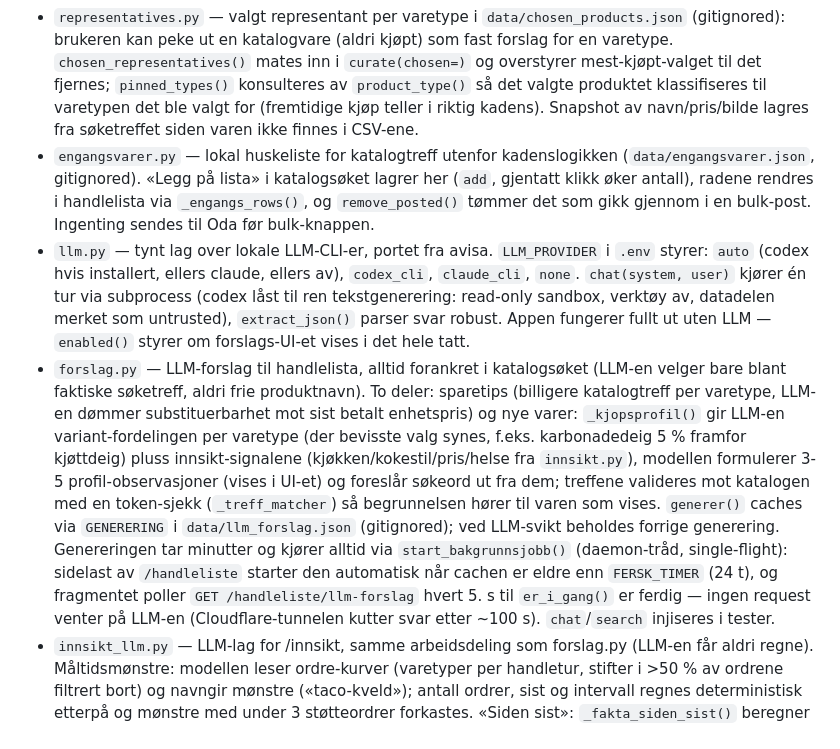
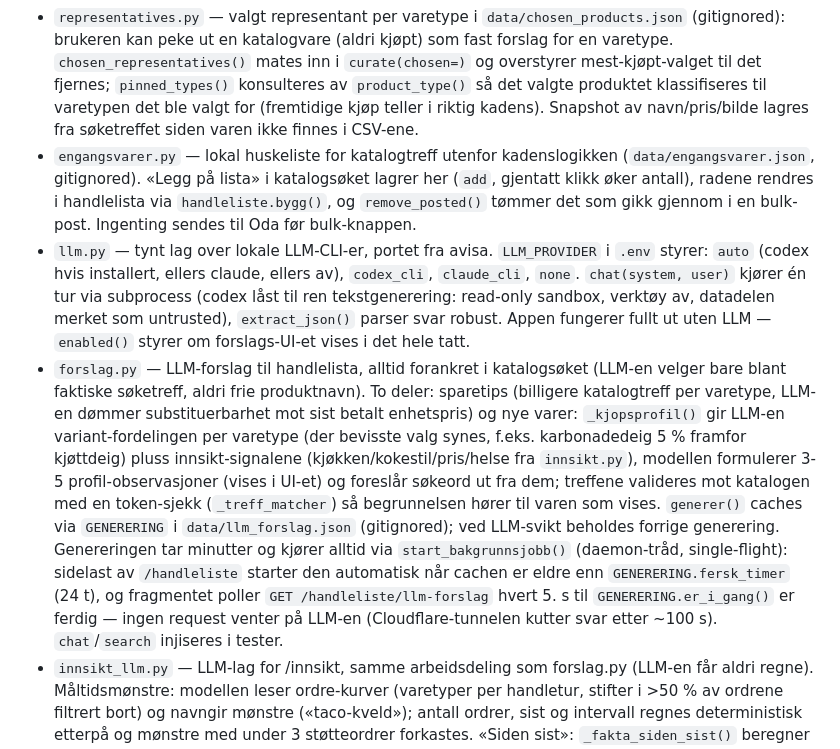
Before and after one commit to mhellevang/min-oda, a Markdown page: CLAUDE.md, the part around the change. Rendered like a GitHub page.

Commit message:
Rett to foreldede henvisninger i CLAUDE.md

```diff
--- a/CLAUDE.md
+++ b/CLAUDE.md
@@ -51,9 +51,9 @@ All analysis modules accept DataFrames from `data_loader.load_both()` and return
 - `handleliste.py` — hele beregningen bak /handleliste bak ett kall: `bygg(lines, valg, kurv=, kilder=)` → `Liste` (rader, kurv-antall, ekstra-antall, `total`). `Valg` er filtersettet (cycle/top/max_per_cat/search/new_list/top_up) med `Valg.fra_form()` for HTMX-formene, `Kilder` er de cachede oppslagene fra web-laget (priser, bilder, baseline-ids), og `Rad` er én ferdig rad for `_list_row.html` — samme form for kadens-rader og engangsvarer. Rekkefølgen curate → compute_diff er innebygd (compute_diff krever kolonner bare curate legger på), og `foreslått antall` regnes bare i `build_list.foreslatt_antall()`. `variant_rad()` bygger raden bak variant-bytte/-add. Rutene rendrer, de regner ikke.
 - `cart_diff.py:compute_diff(ideal, cart, top_up)` — joins curated list against the live cart *by varetype, not product_id*. Default returns only varetypes missing from the cart. `top_up=True` also includes those with too-low quantity.
 - `representatives.py` — valgt representant per varetype i `data/chosen_products.json` (gitignored): brukeren kan peke ut en katalogvare (aldri kjøpt) som fast forslag for en varetype. `chosen_representatives()` mates inn i `curate(chosen=)` og overstyrer mest-kjøpt-valget til det fjernes; `pinned_types()` konsulteres av `product_type()` så det valgte produktet klassifiseres til varetypen det ble valgt for (fremtidige kjøp teller i riktig kadens). Snapshot av navn/pris/bilde lagres fra søketreffet siden varen ikke finnes i CSV-ene.
-- `engangsvarer.py` — lokal huskeliste for katalogtreff utenfor kadenslogikken (`data/engangsvarer.json`, gitignored). «Legg på lista» i katalogsøket lagrer her (`add`, gjentatt klikk øker antall), radene rendres i handlelista via `_engangs_rows()`, og `remove_posted()` tømmer det som gikk gjennom i en bulk-post. Ingenting sendes til Oda før bulk-knappen.
+- `engangsvarer.py` — lokal huskeliste for katalogtreff utenfor kadenslogikken (`data/engangsvarer.json`, gitignored). «Legg på lista» i katalogsøket lagrer her (`add`, gjentatt klikk øker antall), radene rendres i handlelista via `handleliste.bygg()`, og `remove_posted()` tømmer det som gikk gjennom i en bulk-post. Ingenting sendes til Oda før bulk-knappen.
 - `llm.py` — tynt lag over lokale LLM-CLI-er, portet fra avisa. `LLM_PROVIDER` i `.env` styrer: `auto` (codex hvis installert, ellers claude, ellers av), `codex_cli`, `claude_cli`, `none`. `chat(system, user)` kjører én tur via subprocess (codex låst til ren tekstgenerering: read-only sandbox, verktøy av, datadelen merket som untrusted), `extract_json()` parser svar robust. Appen fungerer fullt ut uten LLM — `enabled()` styrer om forslags-UI-et vises i det hele tatt.
-- `forslag.py` — LLM-forslag til handlelista, alltid forankret i katalogsøket (LLM-en velger bare blant faktiske søketreff, aldri frie produktnavn). To deler: sparetips (billigere katalogtreff per varetype, LLM-en dømmer substituerbarhet mot sist betalt enhetspris) og nye varer: `_kjopsprofil()` gir LLM-en variant-fordelingen per varetype (der bevisste valg synes, f.eks. karbonadedeig 5 % framfor kjøttdeig) pluss innsikt-signalene (kjøkken/kokestil/pris/helse fra `innsikt.py`), modellen formulerer 3-5 profil-observasjoner (vises i UI-et) og foreslår søkeord ut fra dem; treffene valideres mot katalogen med en token-sjekk (`_treff_matcher`) så begrunnelsen hører til varen som vises. `generer()` caches via `GENERERING` i `data/llm_forslag.json` (gitignored); ved LLM-svikt beholdes forrige generering. Genereringen tar minutter og kjører alltid via `start_bakgrunnsjobb()` (daemon-tråd, single-flight): sidelast av `/handleliste` starter den automatisk når cachen er eldre enn `FERSK_TIMER` (24 t), og fragmentet poller `GET /handleliste/llm-forslag` hvert 5. s til `er_i_gang()` er ferdig — ingen request venter på LLM-en (Cloudflare-tunnelen kutter svar etter ~100 s). `chat`/`search` injiseres i tester.
+- `forslag.py` — LLM-forslag til handlelista, alltid forankret i katalogsøket (LLM-en velger bare blant faktiske søketreff, aldri frie produktnavn). To deler: sparetips (billigere katalogtreff per varetype, LLM-en dømmer substituerbarhet mot sist betalt enhetspris) og nye varer: `_kjopsprofil()` gir LLM-en variant-fordelingen per varetype (der bevisste valg synes, f.eks. karbonadedeig 5 % framfor kjøttdeig) pluss innsikt-signalene (kjøkken/kokestil/pris/helse fra `innsikt.py`), modellen formulerer 3-5 profil-observasjoner (vises i UI-et) og foreslår søkeord ut fra dem; treffene valideres mot katalogen med en token-sjekk (`_treff_matcher`) så begrunnelsen hører til varen som vises. `generer()` caches via `GENERERING` i `data/llm_forslag.json` (gitignored); ved LLM-svikt beholdes forrige generering. Genereringen tar minutter og kjører alltid via `start_bakgrunnsjobb()` (daemon-tråd, single-flight): sidelast av `/handleliste` starter den automatisk når cachen er eldre enn `GENERERING.fersk_timer` (24 t), og fragmentet poller `GET /handleliste/llm-forslag` hvert 5. s til `GENERERING.er_i_gang()` er ferdig — ingen request venter på LLM-en (Cloudflare-tunnelen kutter svar etter ~100 s). `chat`/`search` injiseres i tester.
 - `innsikt_llm.py` — LLM-lag for /innsikt, samme arbeidsdeling som forslag.py (LLM-en får aldri regne). Måltidsmønstre: modellen leser ordre-kurver (varetyper per handletur, stifter i >50 % av ordrene filtrert bort) og navngir mønstre («taco-kveld»); antall ordrer, sist og intervall regnes deterministisk etterpå og mønstre med under 3 støtteordrer forkastes. «Siden sist»: `_fakta_siden_sist()` beregner nye gjengangere, stifter på vei ut og kategori-skift, modellen formulerer bare setningene. Cache i `data/innsikt_llm.json` via `GENERERING`, bakgrunnsjobb + polling som forslagene.
 - `generering.py` — livsløpet til en LLM-generering som tar minutter, delt av forslag.py og innsikt_llm.py: `Generering(navn, fil, fersk_timer)` eier single-flight-tråden (`start`), cache-fila (`last`, `lagre` som stempler tidspunkt + provider), ferskhets-sjekken (`er_ferskt`) og `kontekst(prefiks, start_hvis_gammel=)` som gir polling-fragmentene `<prefiks>`, `<prefiks>_kjorer` og `<prefiks>_feil`. De to modulene bidrar bare med hva som genereres og hvordan svaret valideres. Provider-porten bor i `llm.mangler_provider(chat)`.
 - `klassifiser.py` — CLI som ber LLM-en foreslå varetype for produkter uten eksplisitt mapping eller keyword-treff (de som ender i grov kategori-fallback), med eksisterende varetyper som vokabular. `--apply` skriver inn i `data/product_types.json`; se over git-diffen før commit.
```
